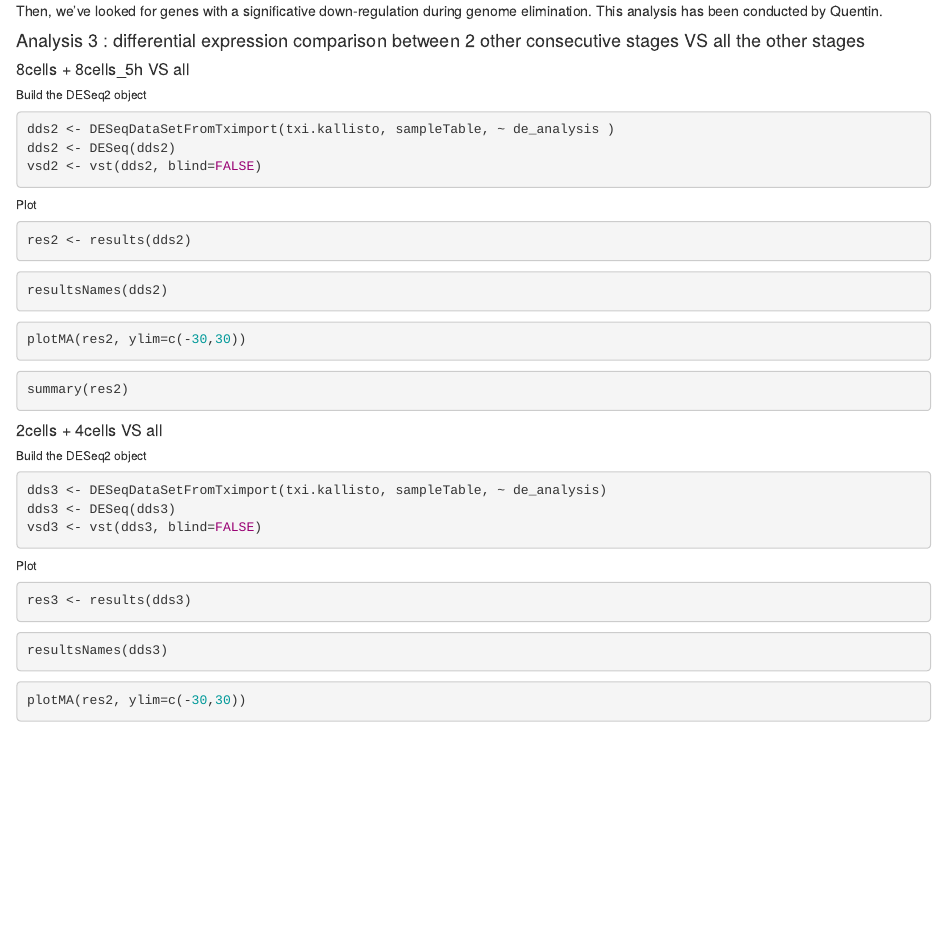
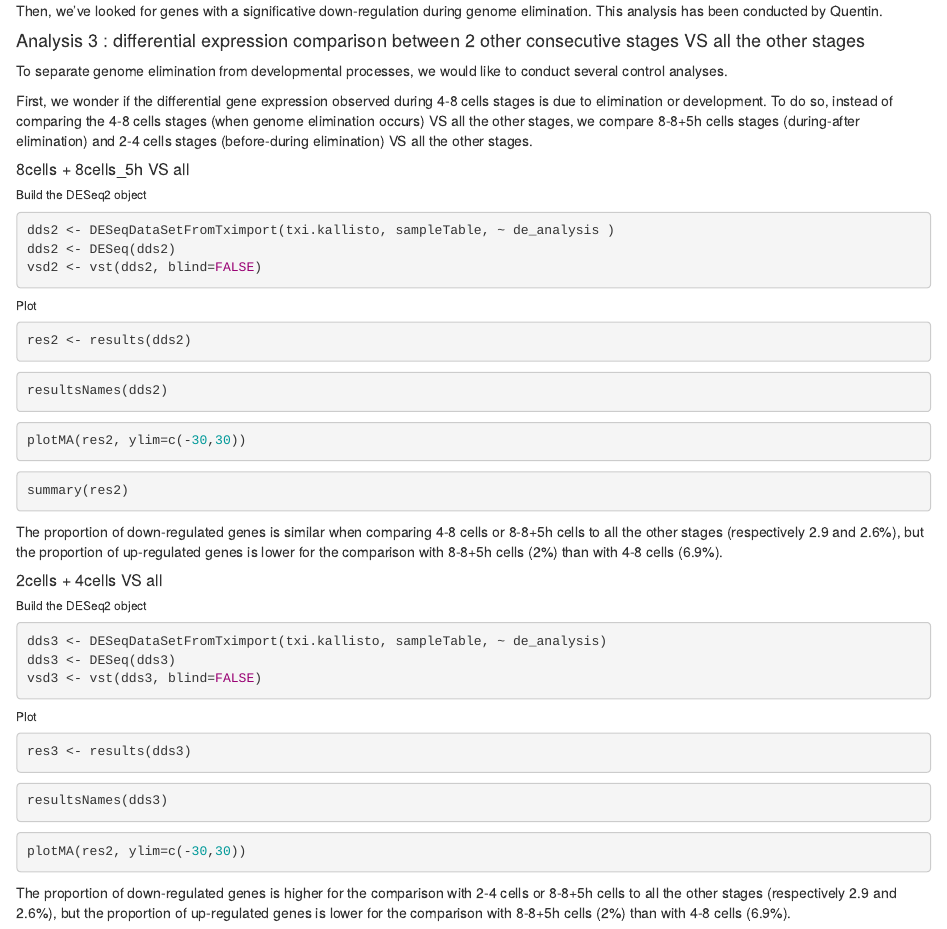
Before and after one commit to NinopsC/tp_elimination_nc, an R Markdown document (scripts/analysis_R.Rmd): the page in a window 1100 px wide, from 3990 px down. Rendered offline with R 4.5, knitr and Pandoc, with nearby package versions; the code chunks are not run, so their results and figures are left out.

Commit message:
Update end of script (analysis 3)

````diff
--- a/scripts/analysis_R.Rmd
+++ b/scripts/analysis_R.Rmd
@@ -226,6 +226,10 @@ Then, we've looked for genes with a significative down-regulation during genome
 
 #### Analysis 3 : differential expression comparison between 2 other consecutive stages VS all the other stages
 
+To separate genome elimination from developmental processes, we would like to conduct several control analyses.
+
+First, we wonder if the differential gene expression observed during 4-8 cells stages is due to elimination or development. To do so, instead of comparing the 4-8 cells stages (when genome elimination occurs) VS all the other stages, we compare 8-8+5h cells stages (during-after elimination) and 2-4 cells stages (before-during elimination) VS all the other stages.
+
 ##### 8cells + 8cells_5h VS all
 
 ###### Build the DESeq2 object
@@ -252,6 +256,8 @@ plotMA(res2, ylim=c(-30,30))
 summary(res2)
 ```
 
+The proportion of down-regulated genes is similar when comparing 4-8 cells or 8-8+5h cells to all the other stages (respectively 2.9 and 2.6%), but the proportion of up-regulated genes is lower for the comparison with 8-8+5h cells (2%) than with 4-8 cells (6.9%).
+
 ##### 2cells + 4cells VS all
 
 ###### Build the DESeq2 object
@@ -275,3 +281,5 @@ resultsNames(dds3)
 ```{r}
 plotMA(res2, ylim=c(-30,30))
 ```
+
+The proportion of down-regulated genes is higher for the comparison with 2-4 cells or 8-8+5h cells to all the other stages (respectively 2.9 and 2.6%), but the proportion of up-regulated genes is lower for the comparison with 8-8+5h cells (2%) than with 4-8 cells (6.9%).
````
